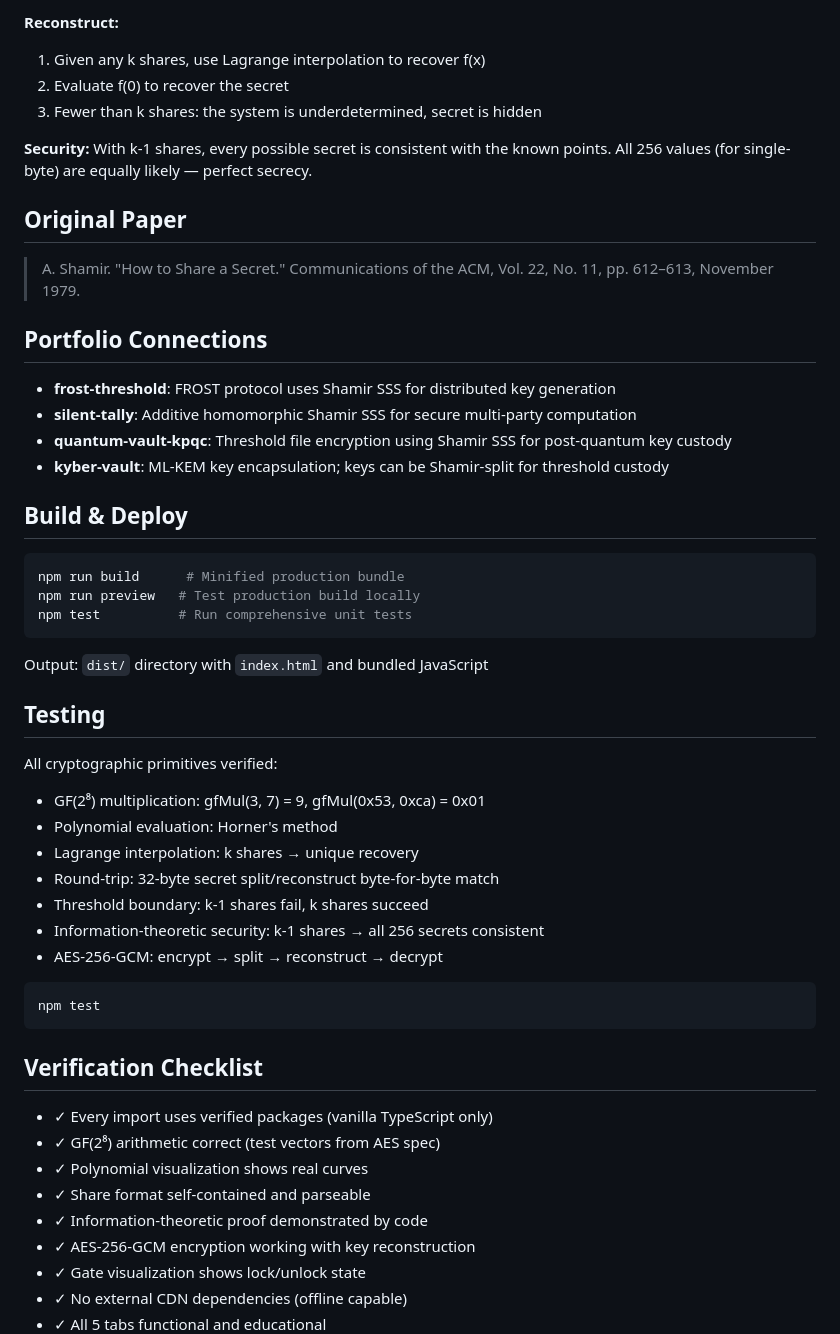
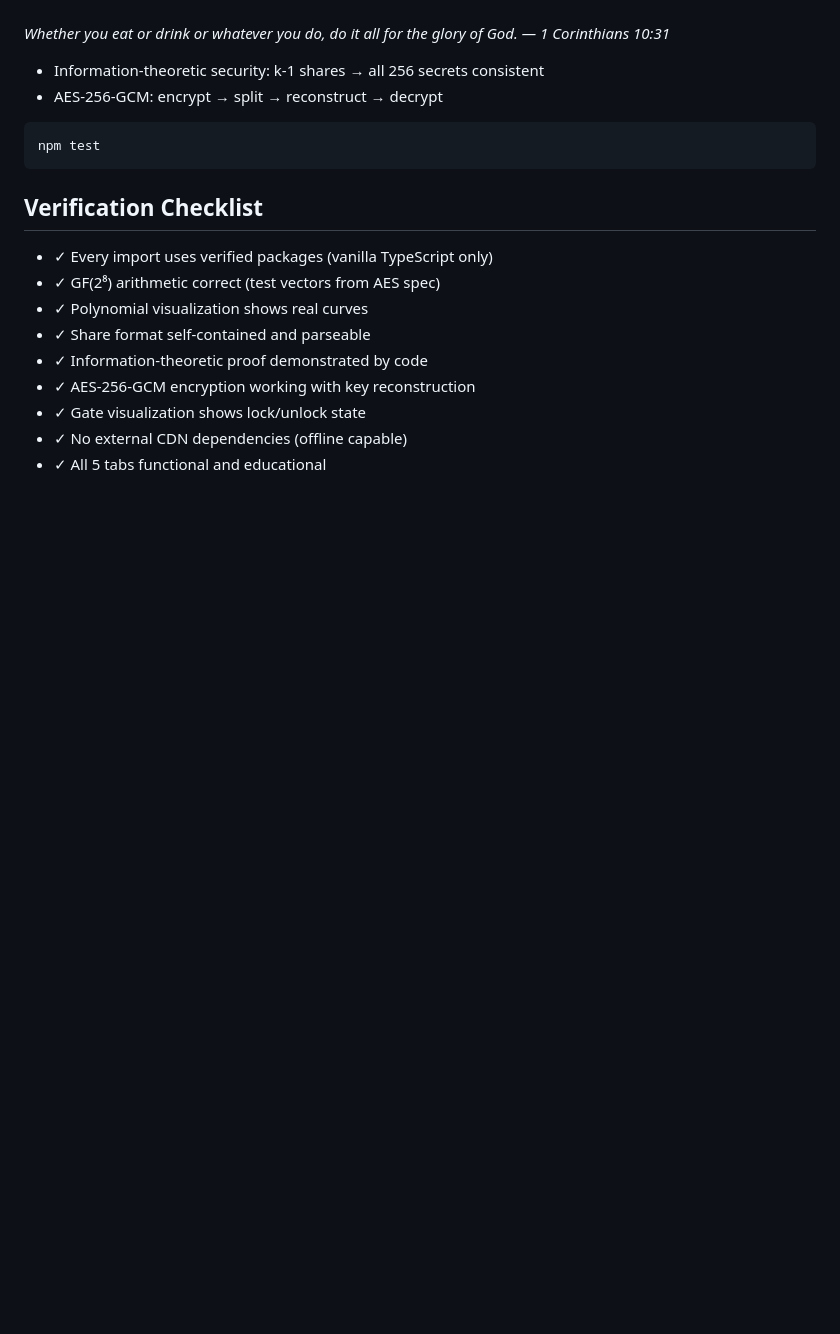
Before and after one commit to systemslibrarian/crypto-lab-shamir-gate, a Markdown page: README.md, the part around one of its changes. Drawn GitHub-style; blank space fills up the shorter version.

````diff
--- a/README.md
+++ b/README.md
@@ -65,39 +36,4 @@ shamir-gate demonstrates **Shamir's Secret Sharing**, the threshold cryptography
-**Reconstruct:**
-1. Given any k shares, use Lagrange interpolation to recover f(x)
-2. Evaluate f(0) to recover the secret
-3. Fewer than k shares: the system is underdetermined, secret is hidden
-
-**Security:** With k-1 shares, every possible secret is consistent with the known points. All 256 values (for single-byte) are equally likely — perfect secrecy.
-
-## Original Paper
-
-> A. Shamir. "How to Share a Secret." Communications of the ACM, Vol. 22, No. 11, pp. 612–613, November 1979.
-
-## Portfolio Connections
-
-- **frost-threshold**: FROST protocol uses Shamir SSS for distributed key generation
-- **silent-tally**: Additive homomorphic Shamir SSS for secure multi-party computation
-- **quantum-vault-kpqc**: Threshold file encryption using Shamir SSS for post-quantum key custody
-- **kyber-vault**: ML-KEM key encapsulation; keys can be Shamir-split for threshold custody
-
-## Build & Deploy
-
-```bash
-npm run build      # Minified production bundle
-npm run preview   # Test production build locally
-npm test          # Run comprehensive unit tests
-```
-
-Output: `dist/` directory with `index.html` and bundled JavaScript
-
-## Testing
-
-All cryptographic primitives verified:
-- GF(2⁸) multiplication: gfMul(3, 7) = 9, gfMul(0x53, 0xca) = 0x01
-- Polynomial evaluation: Horner's method
-- Lagrange interpolation: k shares → unique recovery
-- Round-trip: 32-byte secret split/reconstruct byte-for-byte match
-- Threshold boundary: k-1 shares fail, k shares succeed
+*Whether you eat or drink or whatever you do, do it all for the glory of God. — 1 Corinthians 10:31*
 - Information-theoretic security: k-1 shares → all 256 secrets consistent
 - AES-256-GCM: encrypt → split → reconstruct → decrypt
 
````
Also changed, not shown: other parts of README.md (+22 -51 lines).
